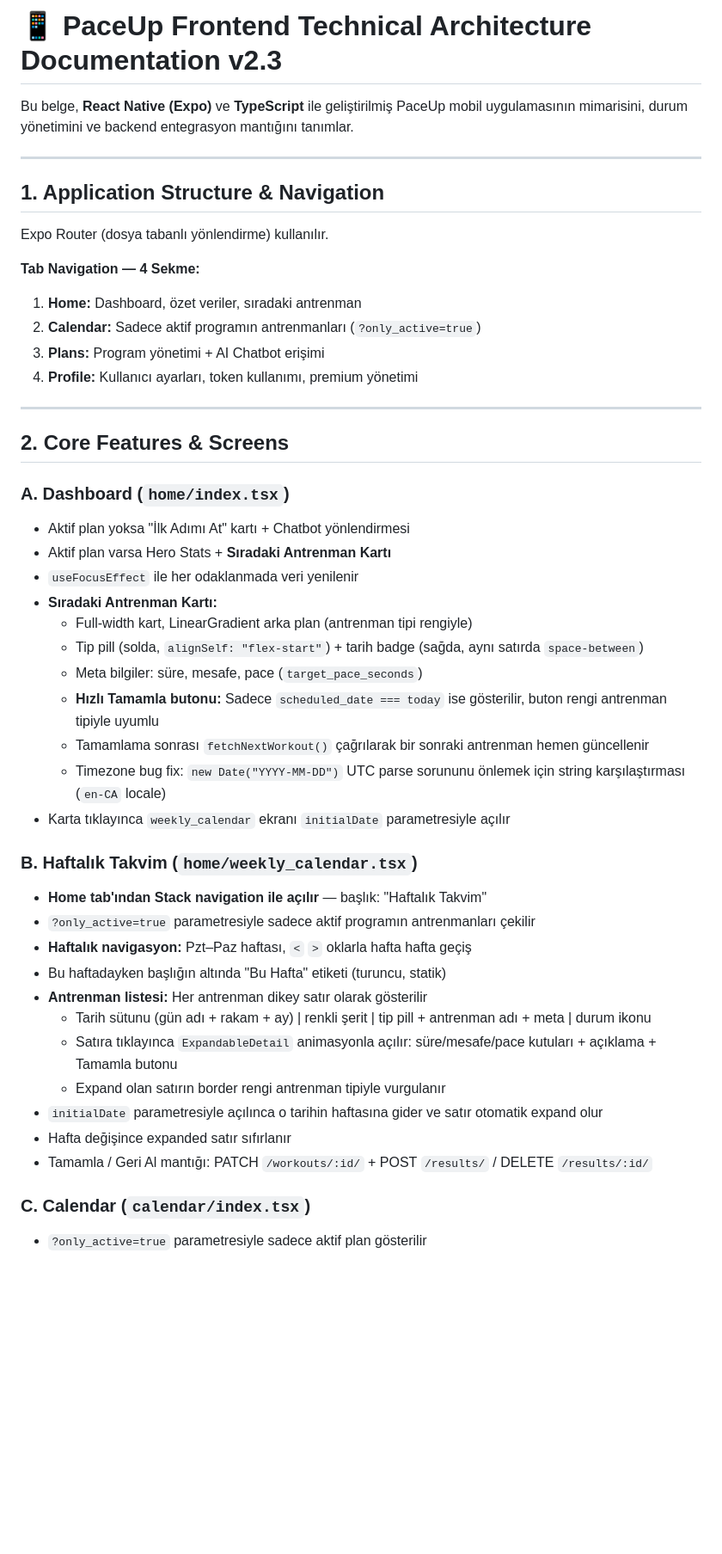
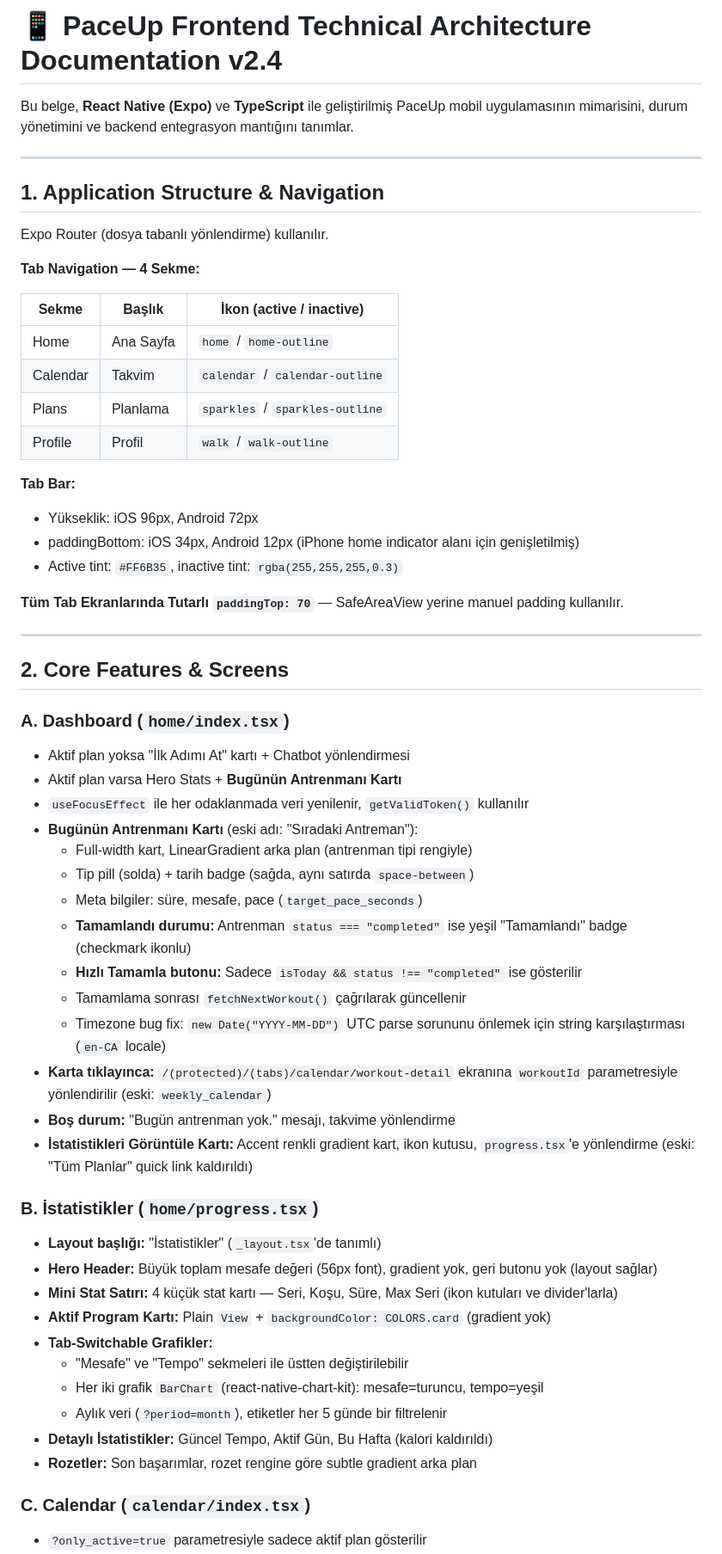
Before and after one commit to Berkantrkgl/paceup, a Markdown page: frontend_summary.md, the part around one of its changes. Shown at 86% size. GitHub-like rendering; blank space fills up the shorter version.

```diff
--- a/frontend_summary.md
+++ b/frontend_summary.md
@@ -1,4 +1,4 @@
-# 📱 PaceUp Frontend Technical Architecture Documentation v2.3
+# 📱 PaceUp Frontend Technical Architecture Documentation v2.4
 
 Bu belge, **React Native (Expo)** ve **TypeScript** ile geliştirilmiş PaceUp mobil uygulamasının mimarisini, durum yönetimini ve backend entegrasyon mantığını tanımlar.
 
@@ -10,10 +10,20 @@ Expo Router (dosya tabanlı yönlendirme) kullanılır.
 
 **Tab Navigation — 4 Sekme:**
 
-1. **Home:** Dashboard, özet veriler, sıradaki antrenman
-2. **Calendar:** Sadece aktif programın antrenmanları (`?only_active=true`)
-3. **Plans:** Program yönetimi + AI Chatbot erişimi
-4. **Profile:** Kullanıcı ayarları, token kullanımı, premium yönetimi
+| Sekme    | Başlık    | İkon (active / inactive)        |
+| -------- | --------- | ------------------------------- |
+| Home     | Ana Sayfa | `home` / `home-outline`         |
+| Calendar | Takvim    | `calendar` / `calendar-outline` |
+| Plans    | Planlama  | `sparkles` / `sparkles-outline` |
+| Profile  | Profil    | `walk` / `walk-outline`         |
+
+**Tab Bar:**
+
+- Yükseklik: iOS 96px, Android 72px
+- paddingBottom: iOS 34px, Android 12px (iPhone home indicator alanı için genişletilmiş)
+- Active tint: `#FF6B35`, inactive tint: `rgba(255,255,255,0.3)`
+
+**Tüm Tab Ekranlarında Tutarlı `paddingTop: 70`** — SafeAreaView yerine manuel padding kullanılır.
 
 ---
 
@@ -22,30 +32,32 @@ Expo Router (dosya tabanlı yönlendirme) kullanılır.
 ### A. Dashboard (`home/index.tsx`)
 
 - Aktif plan yoksa "İlk Adımı At" kartı + Chatbot yönlendirmesi
-- Aktif plan varsa Hero Stats + **Sıradaki Antrenman Kartı**
-- `useFocusEffect` ile her odaklanmada veri yenilenir
-- **Sıradaki Antrenman Kartı:**
-    - Full-width kart, LinearGradient arka plan (antrenman tipi rengiyle)
-    - Tip pill (solda, `alignSelf: "flex-start"`) + tarih badge (sağda, aynı satırda `space-between`)
-    - Meta bilgiler: süre, mesafe, pace (`target_pace_seconds`)
-    - **Hızlı Tamamla butonu:** Sadece `scheduled_date === today` ise gösterilir, buton rengi antrenman tipiyle uyumlu
-    - Tamamlama sonrası `fetchNextWorkout()` çağrılarak bir sonraki antrenman hemen güncellenir
-    - Timezone bug fix: `new Date("YYYY-MM-DD")` UTC parse sorununu önlemek için string karşılaştırması (`en-CA` locale)
-- Karta tıklayınca `weekly_calendar` ekranı `initialDate` parametresiyle açılır
+- Aktif plan varsa Hero Stats + **Bugünün Antrenmanı Kartı**
+- `useFocusEffect` ile her odaklanmada veri yenilenir, `getValidToken()` kullanılır
+- **Bugünün Antrenmanı Kartı** (eski adı: "Sıradaki Antreman"):
+  - Full-width kart, LinearGradient arka plan (antrenman tipi rengiyle)
+  - Tip pill (solda) + tarih badge (sağda, aynı satırda `space-between`)
+  - Meta bilgiler: süre, mesafe, pace (`target_pace_seconds`)
+  - **Tamamlandı durumu:** Antrenman `status === "completed"` ise yeşil "Tamamlandı" badge (checkmark ikonlu)
+  - **Hızlı Tamamla butonu:** Sadece `isToday && status !== "completed"` ise gösterilir
+  - Tamamlama sonrası `fetchNextWorkout()` çağrılarak güncellenir
+  - Timezone bug fix: `new Date("YYYY-MM-DD")` UTC parse sorununu önlemek için string karşılaştırması (`en-CA` locale)
+- **Karta tıklayınca:** `/(protected)/(tabs)/calendar/workout-detail` ekranına `workoutId` parametresiyle yönlendirilir (eski: `weekly_calendar`)
+- **Boş durum:** "Bugün antrenman yok." mesajı, takvime yönlendirme
+- **İstatistikleri Görüntüle Kartı:** Accent renkli gradient kart, ikon kutusu, `progress.tsx`'e yönlendirme (eski: "Tüm Planlar" quick link kaldırıldı)
 
-### B. Haftalık Takvim (`home/weekly_calendar.tsx`)
+### B. İstatistikler (`home/progress.tsx`)
 
-- **Home tab'ından Stack navigation ile açılır** — başlık: "Haftalık Takvim"
-- `?only_active=true` parametresiyle sadece aktif programın antrenmanları çekilir
-- **Haftalık navigasyon:** Pzt–Paz haftası, `<` `>` oklarla hafta hafta geçiş
-- Bu haftadayken başlığın altında "Bu Hafta" etiketi (turuncu, statik)
-- **Antrenman listesi:** Her antrenman dikey satır olarak gösterilir
-    - Tarih sütunu (gün adı + rakam + ay) | renkli şerit | tip pill + antrenman adı + meta | durum ikonu
-    - Satıra tıklayınca `ExpandableDetail` animasyonla açılır: süre/mesafe/pace kutuları + açıklama + Tamamla butonu
-    - Expand olan satırın border rengi antrenman tipiyle vurgulanır
-- `initialDate` parametresiyle açılınca o tarihin haftasına gider ve satır otomatik expand olur
-- Hafta değişince expanded satır sıfırlanır
-- Tamamla / Geri Al mantığı: PATCH `/workouts/:id/` + POST `/results/` / DELETE `/results/:id/`
+- **Layout başlığı:** "İstatistikler" (`_layout.tsx`'de tanımlı)
+- **Hero Header:** Büyük toplam mesafe değeri (56px font), gradient yok, geri butonu yok (layout sağlar)
+- **Mini Stat Satırı:** 4 küçük stat kartı — Seri, Koşu, Süre, Max Seri (ikon kutuları ve divider'larla)
+- **Aktif Program Kartı:** Plain `View` + `backgroundColor: COLORS.card` (gradient yok)
+- **Tab-Switchable Grafikler:**
+  - "Mesafe" ve "Tempo" sekmeleri ile üstten değiştirilebilir
+  - Her iki grafik `BarChart` (react-native-chart-kit): mesafe=turuncu, tempo=yeşil
+  - Aylık veri (`?period=month`), etiketler her 5 günde bir filtrelenir
+- **Detaylı İstatistikler:** Güncel Tempo, Aktif Gün, Bu Hafta (kalori kaldırıldı)
+- **Rozetler:** Son başarımlar, rozet rengine göre subtle gradient arka plan
 
 ### C. Calendar (`calendar/index.tsx`)
 
```
Also changed, not shown: other parts of frontend_summary.md (+83 -42 lines).
